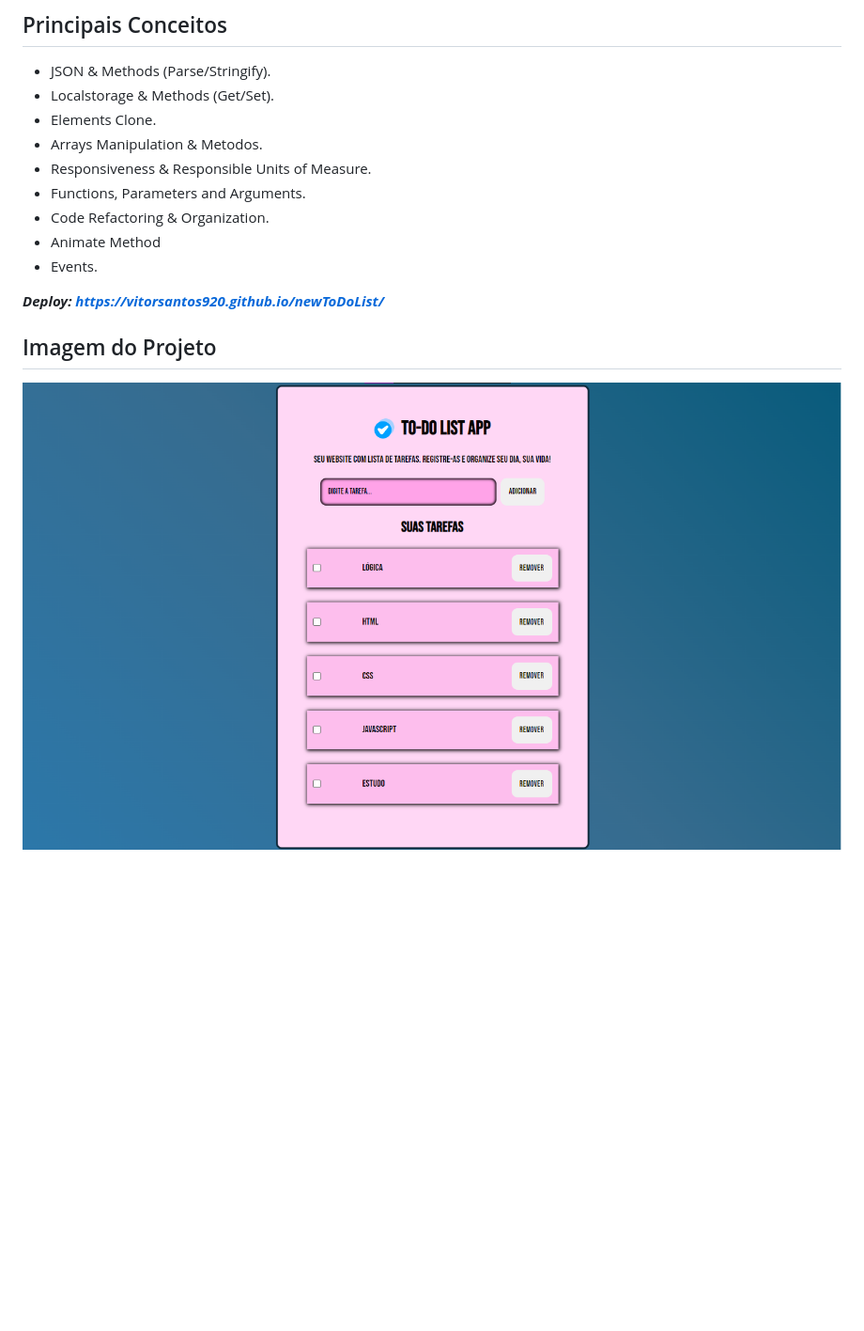
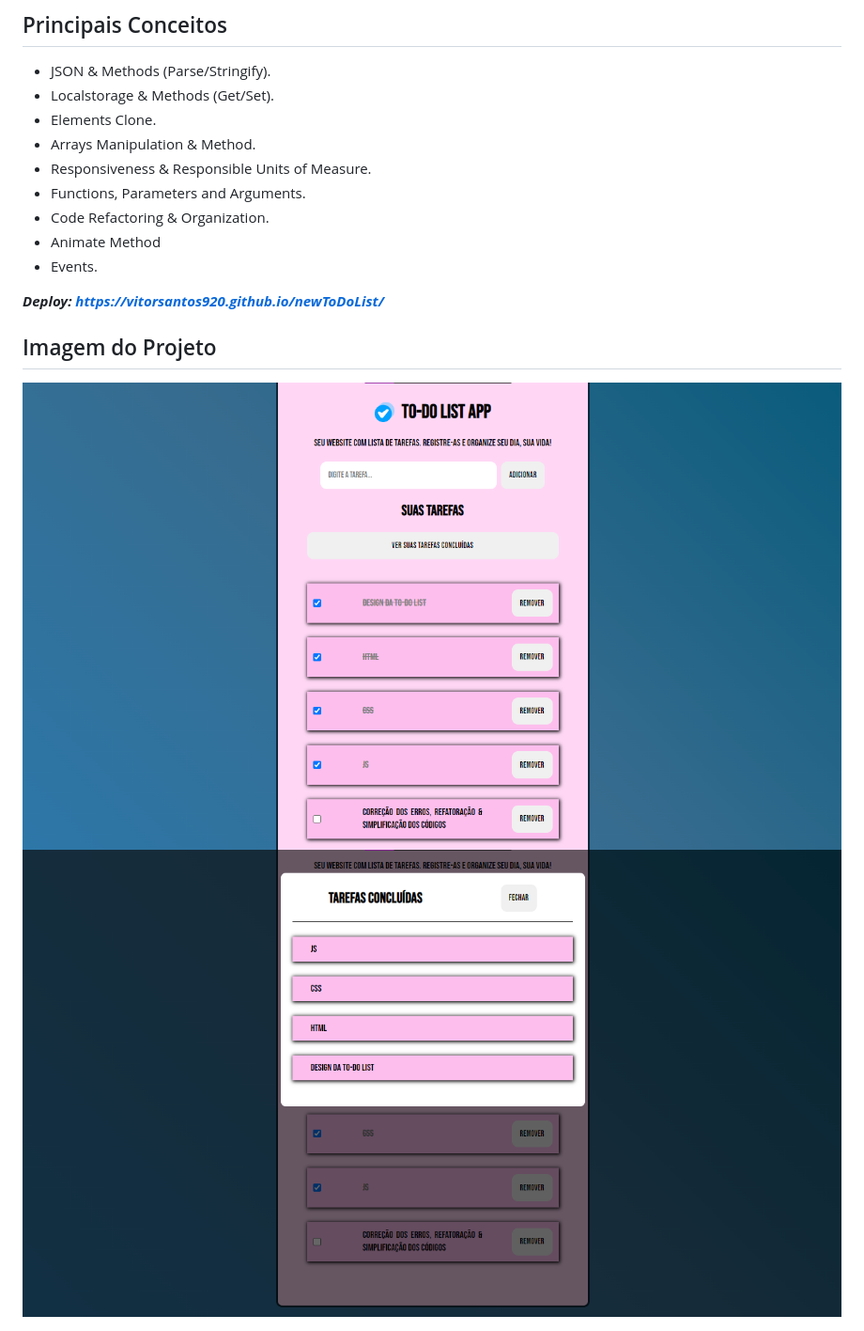
Before and after one commit to VitorSantos920/newToDoList, a Markdown page: README.md, the part around the change. Shown: that part at 94% size. GitHub-like rendering; pictures changed too: assets/img/img1ToGithub.png (added), assets/img/img2ToGithub.png (added), assets/img/imgToGithub.png (deleted); blank space fills up the shorter version.

Commit message:
doc: att Readme content file

```diff
--- a/README.md
+++ b/README.md
@@ -15,7 +15,7 @@ Projeto de Lista de Tarefas: **_Digite tarefas, marque-as como concluída ou rem
 - JSON & Methods (Parse/Stringify).
 - Localstorage & Methods (Get/Set).
 - Elements Clone.
-- Arrays Manipulation & Metodos.
+- Arrays Manipulation & Method.
 - Responsiveness & Responsible Units of Measure.
 - Functions, Parameters and Arguments.
 - Code Refactoring & Organization.
@@ -26,4 +26,5 @@ Projeto de Lista de Tarefas: **_Digite tarefas, marque-as como concluída ou rem
 
 ## Imagem do Projeto
 
-<img src="assets/img/imgToGithub.png">
+<img src="assets/img/img1ToGithub.png">
+<img src="assets/img/img2ToGithub.png">
```
